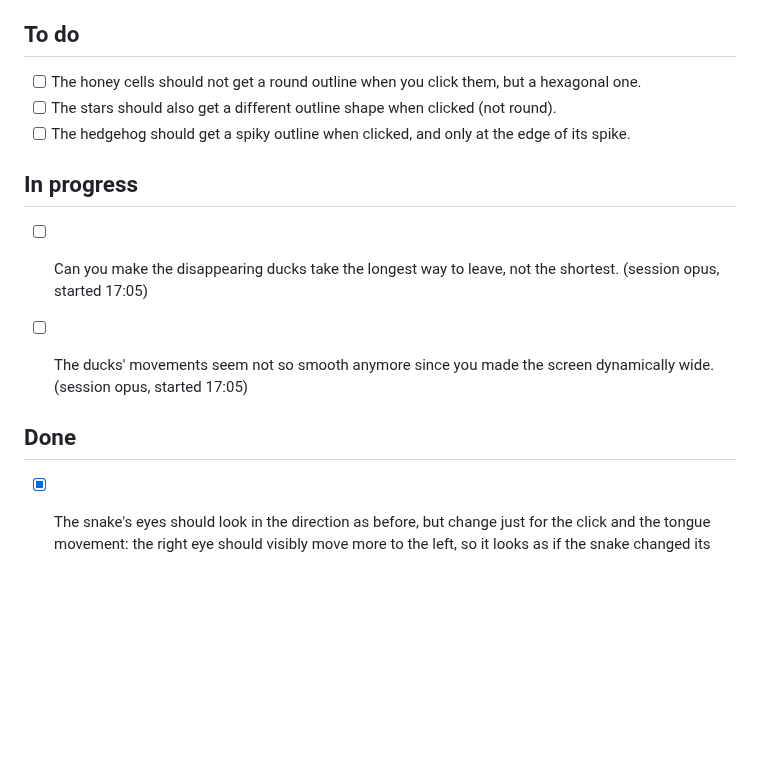
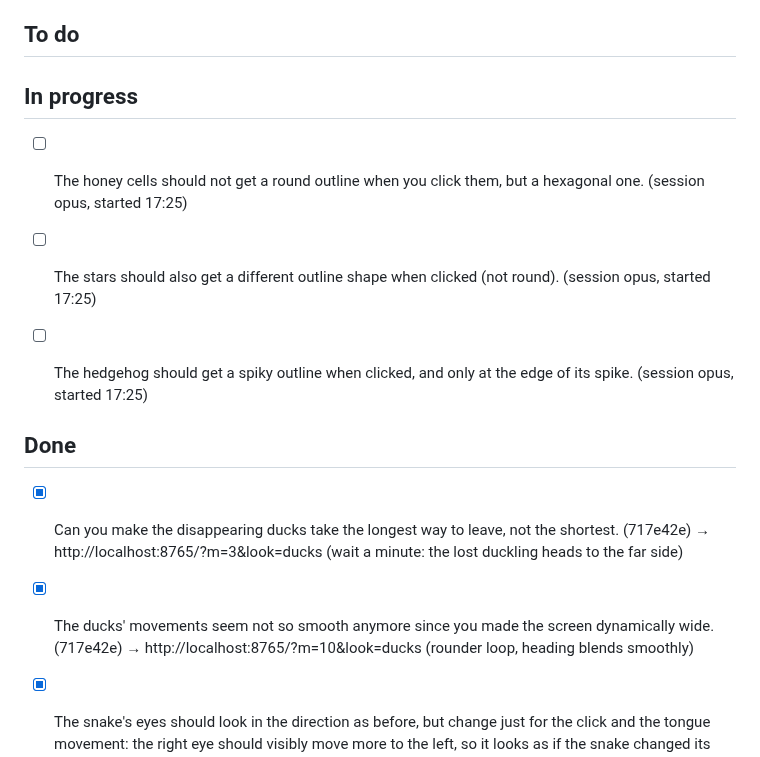
Before and after one commit to SinaLaura/countdown, a Markdown page: NEXT.md, the part around the change. GitHub-like rendering; blank space fills up the shorter version.

Commit message:
NEXT.md: ducks done, claim tap outlines for honey, stars, hedgehog
Co-Authored-By: Claude Opus 5.5 <noreply@anthropic.com>

```diff
--- a/NEXT.md
+++ b/NEXT.md
@@ -6,17 +6,17 @@ Claude picks up the top open item whenever it is free, moves it to **In progress
 
 ## To do
 
-- [ ] The honey cells should not get a round outline when you click them, but a hexagonal one.
-- [ ] The stars should also get a different outline shape when clicked (not round).
-- [ ] The hedgehog should get a spiky outline when clicked, and only at the edge of its spike.
 
 ## In progress
-- [ ] Can you make the disappearing ducks take the longest way to leave, not the shortest. (session opus, started 17:05)
-- [ ] The ducks' movements seem not so smooth anymore since you made the screen dynamically wide. (session opus, started 17:05)
+- [ ] The honey cells should not get a round outline when you click them, but a hexagonal one. (session opus, started 17:25)
+- [ ] The stars should also get a different outline shape when clicked (not round). (session opus, started 17:25)
+- [ ] The hedgehog should get a spiky outline when clicked, and only at the edge of its spike. (session opus, started 17:25)
 
 
 ## Done
 
+- [x] Can you make the disappearing ducks take the longest way to leave, not the shortest. (717e42e) → http://localhost:8765/?m=3&look=ducks (wait a minute: the lost duckling heads to the far side)
+- [x] The ducks' movements seem not so smooth anymore since you made the screen dynamically wide. (717e42e) → http://localhost:8765/?m=10&look=ducks (rounder loop, heading blends smoothly)
 - [x] The snake's eyes should look in the direction as before, but change just for the click and the tongue movement: the right eye should visibly move more to the left, so it looks as if the snake changed its looking direction. (6e9cdf4) → http://localhost:8765/?m=10&look=snake (tap the head)
 - [x] The car puff is great, but it should be directly where the car is, not so far away from it. (248c120) → http://localhost:8765/?m=10&look=cars (tap a car)
 - [x] (Bigger task for when everything else is finished): make it pomodoro, repeating endlessly. Show a preview of the new look. (The mode without pomodoro should still be available). (9c39041) → http://localhost:8765/ (choose „Pomodoro“ on the start screen; or directly http://localhost:8765/?pomo, ?pomo=1 starts with a break)
```
